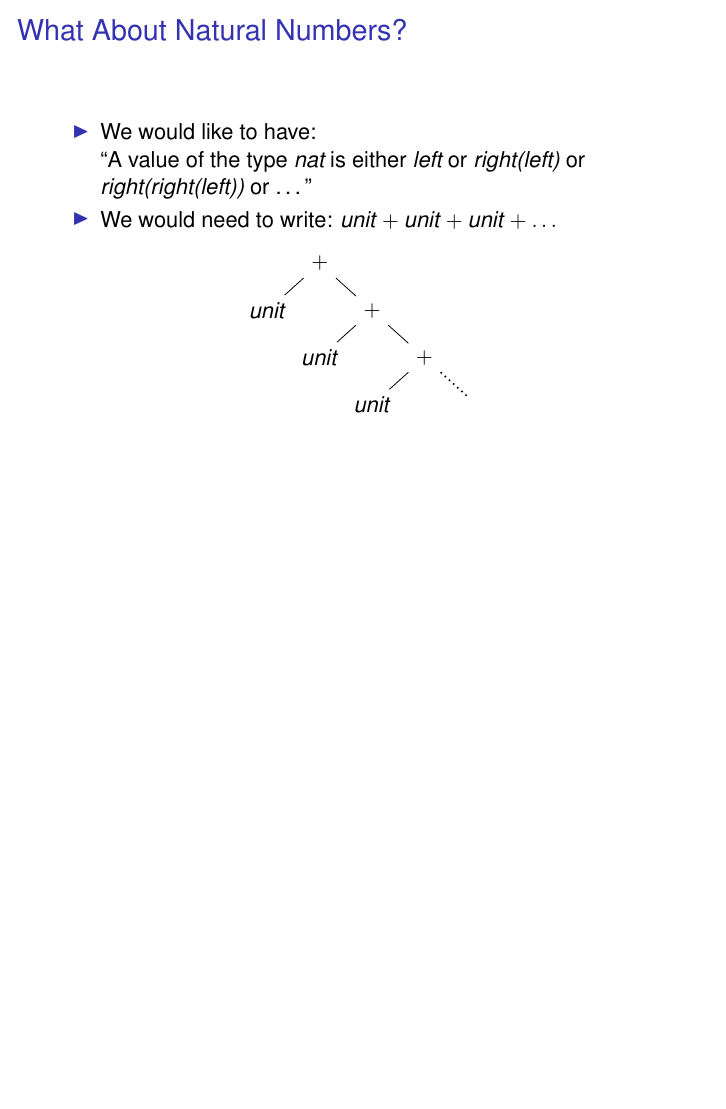
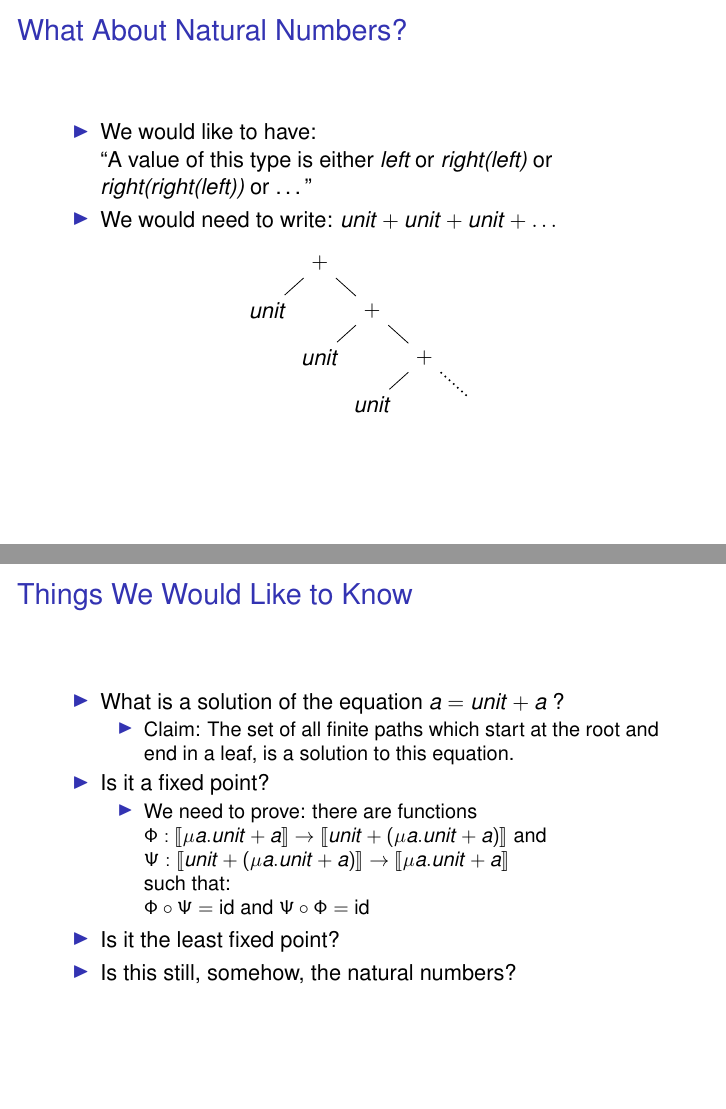
Before and after one commit to mklinik/radboud, LaTeX slides (research-seminar-IMC028/klinik2012ResearchSeminarPresentation.tex): page 6 of 15 before the commit and pages 6 and 8 of 16 after it, the two joined at a grey line, the shorter picture padded with empty space. Compiled offline with pdfLaTeX.

Commit message:
frame: Things we would like to know

```diff
--- a/research-seminar-IMC028/klinik2012ResearchSeminarPresentation.tex
+++ b/research-seminar-IMC028/klinik2012ResearchSeminarPresentation.tex
@@ -8,8 +8,10 @@
 }
 
 \usepackage[english]{babel}
+\usepackage[latin1]{inputenc}
 
-\usepackage[latin1]{inputenc}
+% needs debian package texlive-math-extra
+\usepackage{stmaryrd} % for \llbracket, \rrbracket
 
 \usepackage{times}
 \usepackage[T1]{fontenc}
@@ -47,7 +49,6 @@
 
 \newcommand{\arr}{\rightarrow}
 \newcommand{\Arr}{\Rightarrow}
-\newcommand{\nat}{nat}
 
 \begin{document}
 
@@ -154,7 +155,7 @@
 
   \begin{itemize}
     \item We would like to have: \\
-          ``A value of the type \emph{\nat} is either \emph{left} or
+          ``A value of this type is either \emph{left} or
           \emph{right(left)} or \emph{right(right(left))} or \ldots''
     \item We would need to write: $unit + unit + unit + \ldots$
   \end{itemize}
@@ -196,6 +197,30 @@
     %\draw [gray] (root.south east) -- (0.5, -0.5) -- (1, 0) -- (0.5, 0.7) -- (0, 0.6) -- (root.north);
   \end{tikzpicture}
   \end{center}
+
+\end{frame}
+
+
+\begin{frame}{Things We Would Like to Know}
+
+  \begin{itemize}
+    \item What is a solution of the equation $a = unit + a$ ?
+    \begin{itemize}
+      \item Claim: The set of all finite paths which start at the root and end
+            in a leaf, is a solution to this equation.
+    \end{itemize}
+    \item Is it a fixed point?
+    \begin{itemize}
+      \item We need to prove: there are functions
+            $\Phi : \llbracket \mu a . unit + a \rrbracket \arr \llbracket unit + (\mu a . unit + a) \rrbracket$
+            and
+            $\Psi : \llbracket unit + (\mu a . unit + a) \rrbracket \arr \llbracket \mu a . unit + a \rrbracket$ \\
+            such that: \\
+            $\Phi \circ \Psi = \text{id}$ and $\Psi \circ \Phi = \text{id}$
+    \end{itemize}
+    \item Is it the least fixed point?
+    \item Is this still, somehow, the natural numbers?
+  \end{itemize}
 
 \end{frame}
 
```
